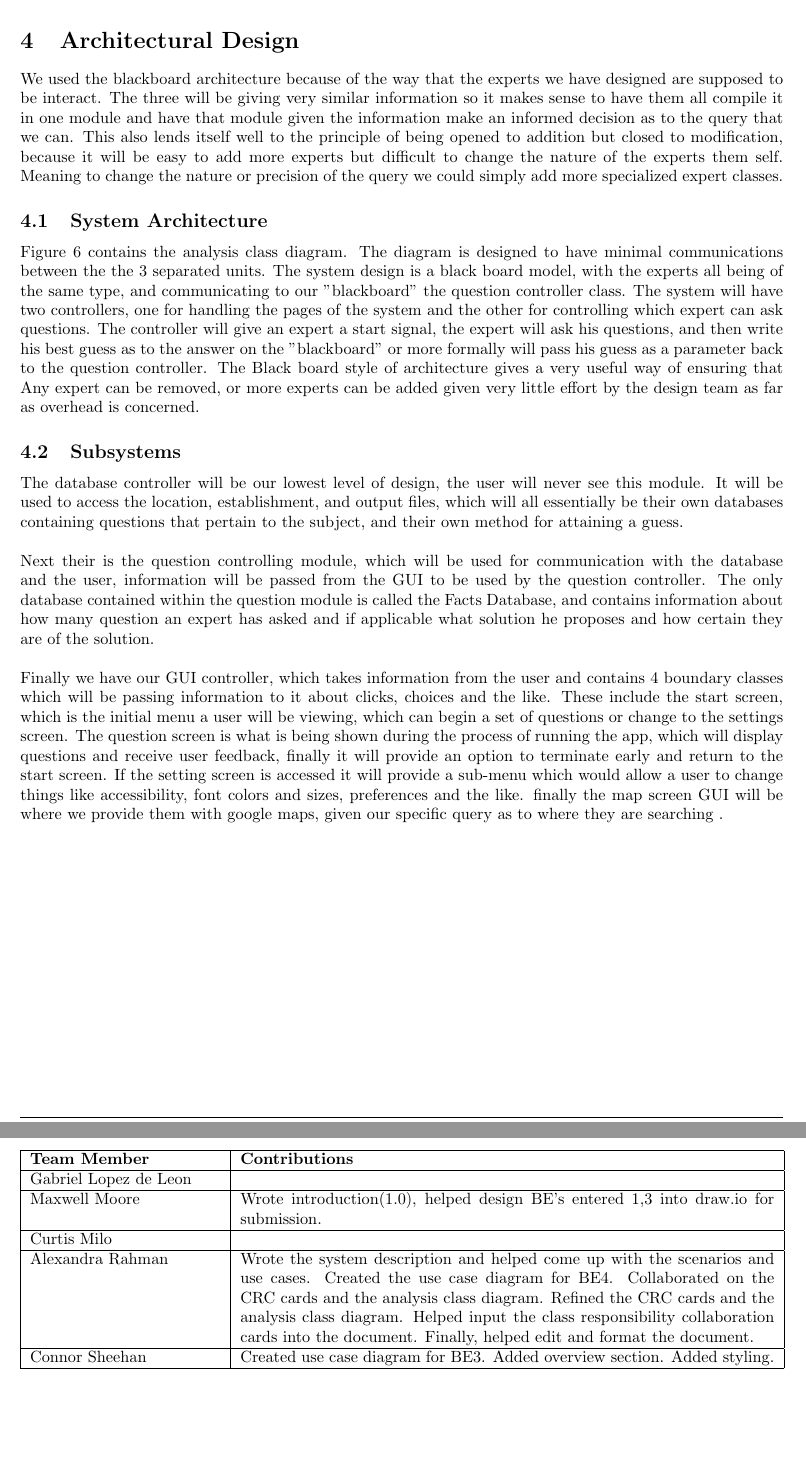
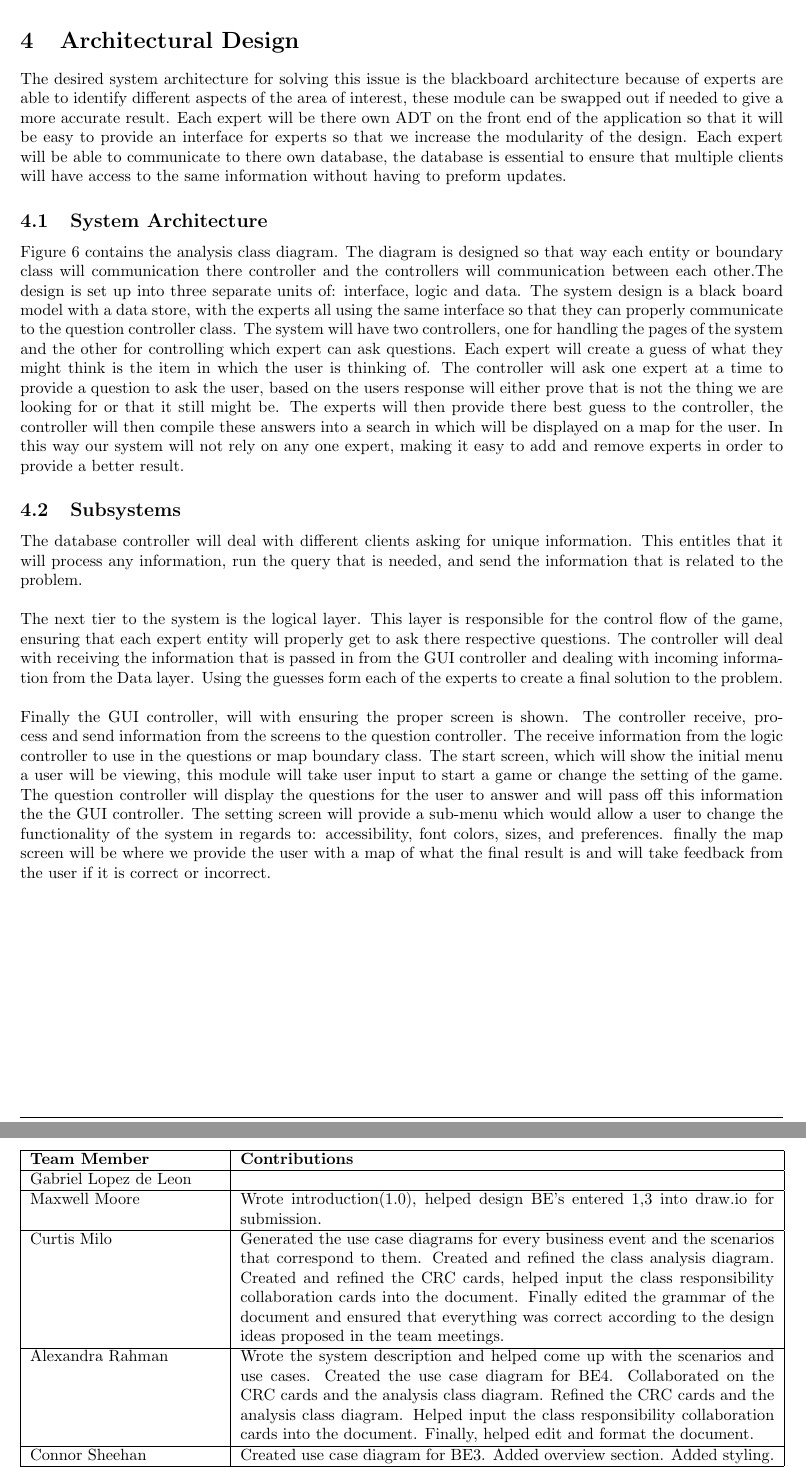
Before and after one commit to cgsheeh/3a04_21questions, a LaTeX document (Deliverable 2/SE3A04_D2_Template.tex): two parts of pages 10 and 16 of 16, joined at a grey line, cut so that both start at the same text, the shorter picture padded with empty space. Compiled offline with pdfLaTeX.

Commit message:
Fixed the grammar in regards to section 4

```diff
--- a/Deliverable 2/SE3A04_D2_Template.tex
+++ b/Deliverable 2/SE3A04_D2_Template.tex
@@ -202,19 +202,18 @@ This section should provide an analysis class diagram for your application.
 \section{Architectural Design}
 \label{sec:architectural_design}
 % Begin Section
-We used the blackboard architecture because of the way that the experts we have designed are supposed to be interact. The three will be giving very similar information so it makes sense to have them all compile it in one module and have that module given the information make an informed decision as to the query that we can. This also lends itself well to the principle of being opened to addition but closed to modification, because it will be easy to add more experts but difficult to change the nature of the experts them self. Meaning to change the nature or precision of the query we could simply add more specialized expert classes.
+The desired system architecture for solving this issue is the blackboard architecture because of experts are able to identify different aspects of the area of interest, these module can be swapped out if needed to give a more accurate result. Each expert will be there own ADT on the front end of the application so that it will be easy to provide an interface for experts so that we increase the modularity of the design. Each expert will be able to communicate to there own database, the database is essential to ensure that multiple clients will have access to the same information without having to preform updates.
 
 \subsection{System Architecture}
 
-Figure \ref{diagram:analysisclass} contains the analysis class diagram. The diagram is designed to have minimal communications between the the 3 separated units. The system design is a black board model, with the experts all being of the same type, and communicating to our "blackboard" the question controller class. The system will have two controllers, one for handling the pages of the system and the other for controlling which expert can ask questions. The controller will give an expert a start signal, the expert will ask his questions, and then write his best guess as to the answer on the "blackboard" or more formally will pass his guess as a parameter back to the question controller. The Black board style of architecture gives a very useful way of ensuring that Any expert can be removed, or more experts can be added given very little effort by the design team as far as overhead is concerned.
-
+Figure \ref{diagram:analysisclass} contains the analysis class diagram. The diagram is designed so that way each entity or boundary class will communication there controller and the controllers will communication between each other.The design is set up into three separate units of: interface, logic and data. The system design is a black board model with a data store, with the experts all using the same interface so that they can properly communicate to the question controller class. The system will have two controllers, one for handling the pages of the system and the other for controlling which expert can ask questions. Each expert will create a guess of what they might think is the item in which the user is thinking of. The controller will ask one expert at a time to provide a question to ask the user, based on the users response will either prove that is not the thing we are looking for or that it still might be. The experts will then provide there best guess to the controller, the controller will then compile these answers into a search in which will be displayed on a map for the user. In this way our system will not rely on any one expert, making it easy to add and remove experts in order to provide a better result.
 
 \subsection{Subsystems}
 \label{sub:subsystems}
 % Begin SubSection
-The database controller will be our lowest level of design, the user will never see this module. It will be used to access the location, establishment, and output files, which will all essentially be their own databases containing questions that pertain to the subject, and their own method for attaining a guess.\\ \\
-Next their is the question controlling module, which will be used for communication with the database and the user, information will be passed from the GUI to be used by the question controller. The only database contained within the question module is called the Facts Database, and contains information about how many question an expert has asked and if applicable what solution he proposes and how certain they are of the solution. \\ \\
-Finally we have our GUI controller, which takes information from the user and contains 4 boundary classes which will be passing information to it about clicks, choices and the like. These include the start screen, which is the initial menu a user will be viewing, which can begin a set of questions or change to the settings screen. The question screen is what is being shown during the process of running the app, which will display questions and receive user feedback, finally it will provide an option to terminate early and return to the start screen. If the setting screen is accessed it will provide a sub-menu which would allow a user to change things like accessibility, font colors and sizes, preferences and the like. finally the map screen GUI will be where we provide them with google maps, given our specific query as to where they are searching .
+The database controller will deal with different clients asking for unique information. This entitles that it will process any information, run the query that is needed, and send the information that is related to the problem. \\ \\
+The next tier to the system is the logical layer. This layer is responsible for the control flow of the game, ensuring that each expert entity will properly get to ask there respective questions. The controller will deal with receiving the information that is passed in from the GUI controller and dealing with incoming information from the Data layer. Using the guesses form each of the experts to create a final solution to the problem.\\ \\
+Finally the GUI controller, will with ensuring the proper screen is shown. The controller receive, process and send information from the screens to the question controller. The receive information from the logic controller to use in the questions or map boundary class. The start screen, which will show the initial menu a user will be viewing, this module will take user input to start a game or change the setting of the game. The question controller will display the questions for the user to answer and will pass off this information the the GUI controller. The setting screen will provide a sub-menu which would allow a user to change the functionality of the system in regards to: accessibility, font colors, sizes, and preferences. finally the map screen will be where we provide the user with a map of what the final result is and will take feedback from the user if it is correct or incorrect.
 % End SubSection
 
 % End Section
@@ -530,7 +529,7 @@ This section should contain all of your CRC cards.
 			Maxwell Moore & Wrote introduction(1.0), helped design BE's entered 1,3 into draw.io for submission.
 			\\
 			\hline
-			Curtis Milo & %Curtis contributions here
+			Curtis Milo & Generated the use case diagrams for every business event and the scenarios that correspond to them. Created and refined the class analysis diagram. Created and refined the CRC cards, helped input the class responsibility collaboration cards into the document. Finally edited the grammar of the document and ensured that everything was correct according to the design ideas proposed in the team meetings.
 			\\
 			\hline
 			Alexandra Rahman & Wrote the system description and helped come up with the scenarios and use cases. Created the use case diagram for BE4. Collaborated on the CRC cards and the analysis class diagram. Refined the CRC cards and the analysis class diagram. Helped input the class responsibility collaboration cards into the document. Finally, helped edit and format the document.
```
Also changed, not shown: Deliverable 2/SE3A04_D2_Template.pdf, 2 other files.
